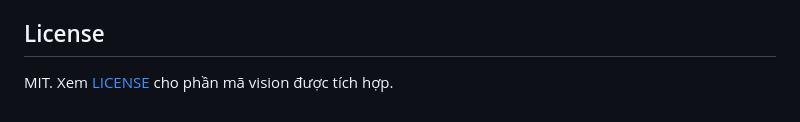
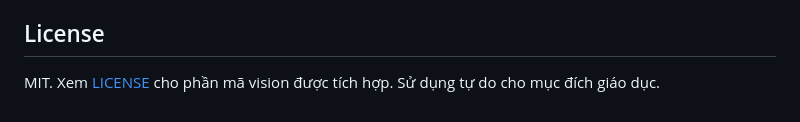
Before and after one commit to daoquocdai/P227, a Markdown page: README.md, the part around the change. Rendered like a GitHub page.

Commit message:
docs: update README.md

```diff
--- a/README.md
+++ b/README.md
@@ -187,4 +187,4 @@ Dự án thuộc AI20K Build Phase Cohort 3. Danh sách thành viên và đóng
 
 ## License
 
-MIT. Xem [LICENSE](vision/LICENSE) cho phần mã vision được tích hợp.
+MIT. Xem [LICENSE](vision/LICENSE) cho phần mã vision được tích hợp. Sử dụng tự do cho mục đích giáo dục.
```
